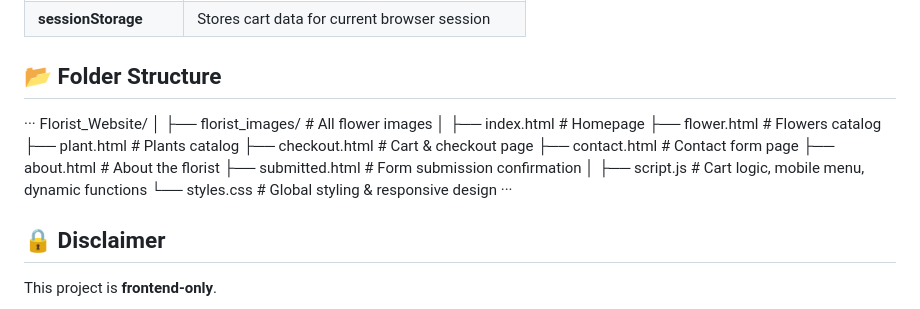
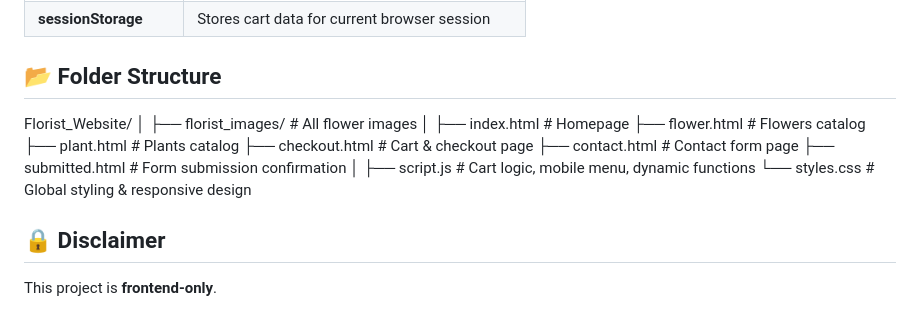
Before and after one commit to locksuetkei/Florist-Website, a Markdown page: README.md, the part around the change. GitHub-like rendering.

```diff
--- a/README.md
+++ b/README.md
@@ -89,7 +89,7 @@ Each product includes:
 
 ## 📂 Folder Structure
 
-···
+
 Florist_Website/
 │
 ├── florist_images/            # All flower images
@@ -99,12 +99,11 @@ Florist_Website/
 ├── plant.html                 # Plants catalog
 ├── checkout.html              # Cart & checkout page
 ├── contact.html               # Contact form page
-├── about.html                 # About the florist
 ├── submitted.html             # Form submission confirmation
 │
 ├── script.js                  # Cart logic, mobile menu, dynamic functions
 └── styles.css                 # Global styling & responsive design
-···
+
 
 
 ## 🔒 Disclaimer
```
